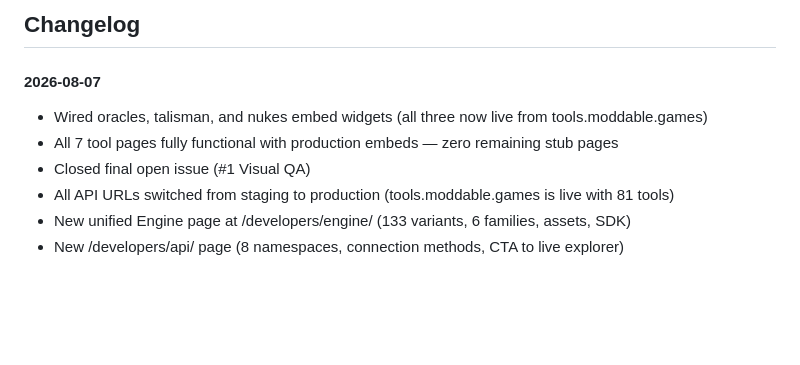
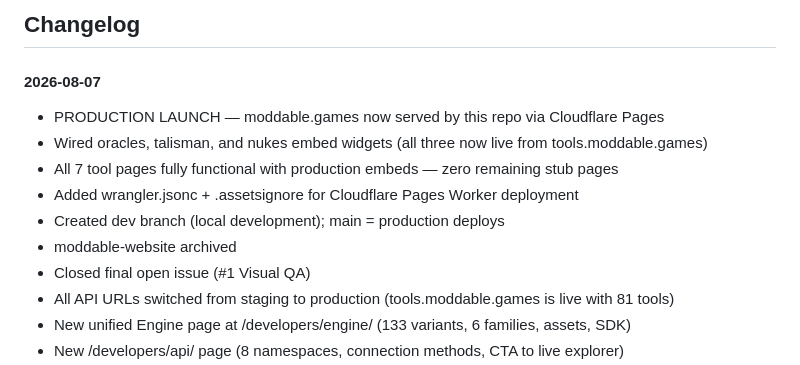
Before and after one commit to Moddable-Games/moddable-web, a Markdown page: README.md, the part around the change. Drawn GitHub-style; blank space fills up the shorter version.

Commit message:
docs: end-of-session changelog update

```diff
--- a/README.md
+++ b/README.md
@@ -205,8 +205,12 @@ The goal is to move from client-rendered to server-built while changing as littl
 ## Changelog
 
 #### 2026-08-07
+- PRODUCTION LAUNCH — moddable.games now served by this repo via Cloudflare Pages
 - Wired oracles, talisman, and nukes embed widgets (all three now live from tools.moddable.games)
 - All 7 tool pages fully functional with production embeds — zero remaining stub pages
+- Added wrangler.jsonc + .assetsignore for Cloudflare Pages Worker deployment
+- Created dev branch (local development); main = production deploys
+- moddable-website archived
 - Closed final open issue (#1 Visual QA)
 - All API URLs switched from staging to production (tools.moddable.games is live with 81 tools)
 - New unified Engine page at /developers/engine/ (133 variants, 6 families, assets, SDK)
```
